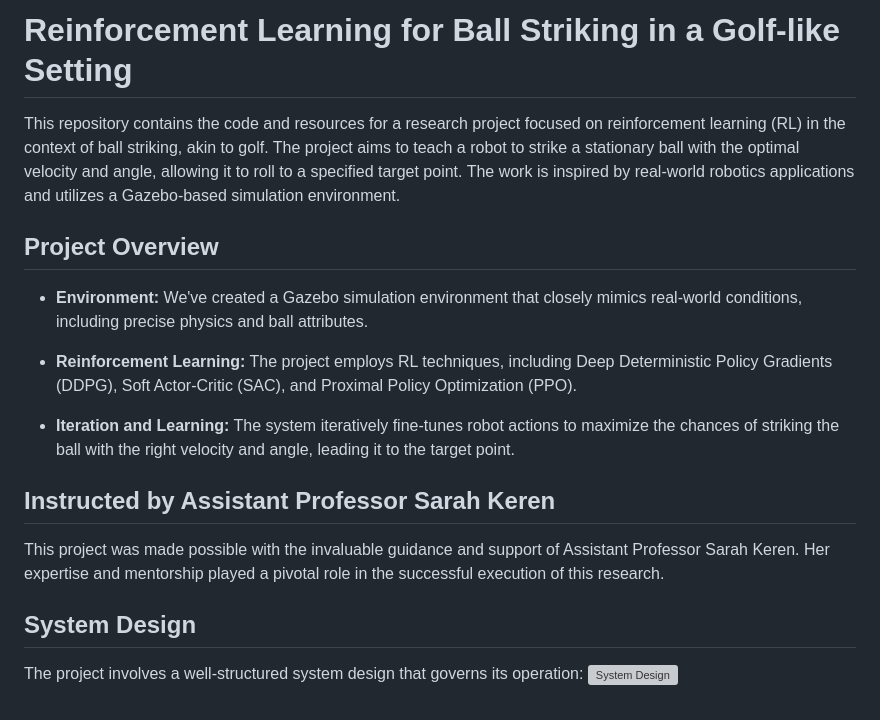
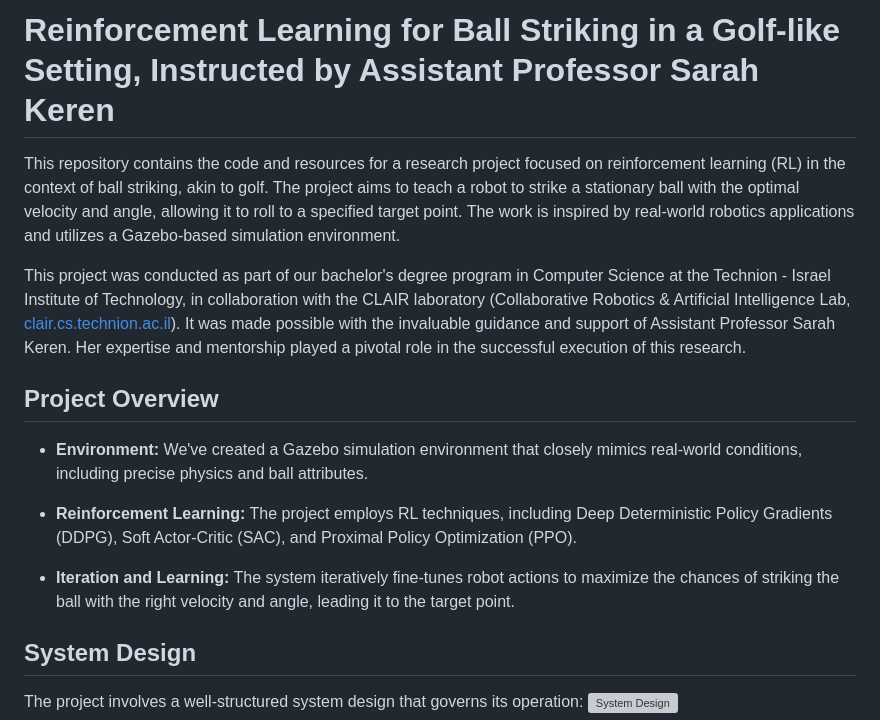
Before and after one commit to assafBam/affordane-RL, a Markdown page: README.md, the part around the change. GitHub-like rendering; grey boxes are pictures that could not be loaded.

```diff
--- a/README.md
+++ b/README.md
@@ -1,6 +1,8 @@
-# Reinforcement Learning for Ball Striking in a Golf-like Setting
+# Reinforcement Learning for Ball Striking in a Golf-like Setting, Instructed by Assistant Professor Sarah Keren
 
 This repository contains the code and resources for a research project focused on reinforcement learning (RL) in the context of ball striking, akin to golf. The project aims to teach a robot to strike a stationary ball with the optimal velocity and angle, allowing it to roll to a specified target point. The work is inspired by real-world robotics applications and utilizes a Gazebo-based simulation environment.
+
+This project was conducted as part of our bachelor's degree program in Computer Science at the Technion - Israel Institute of Technology, in collaboration with the CLAIR laboratory (Collaborative Robotics & Artificial Intelligence Lab, [clair.cs.technion.ac.il](https://clair.cs.technion.ac.il/)). It was made possible with the invaluable guidance and support of Assistant Professor Sarah Keren. Her expertise and mentorship played a pivotal role in the successful execution of this research.
 
 ## Project Overview
 
@@ -9,10 +11,6 @@ This repository contains the code and resources for a research project focused o
 - **Reinforcement Learning:** The project employs RL techniques, including Deep Deterministic Policy Gradients (DDPG), Soft Actor-Critic (SAC), and Proximal Policy Optimization (PPO).
 
 - **Iteration and Learning:** The system iteratively fine-tunes robot actions to maximize the chances of striking the ball with the right velocity and angle, leading it to the target point.
-
-## Instructed by Assistant Professor Sarah Keren
-
-This project was made possible with the invaluable guidance and support of Assistant Professor Sarah Keren. Her expertise and mentorship played a pivotal role in the successful execution of this research.
 
 ## System Design
 
```
